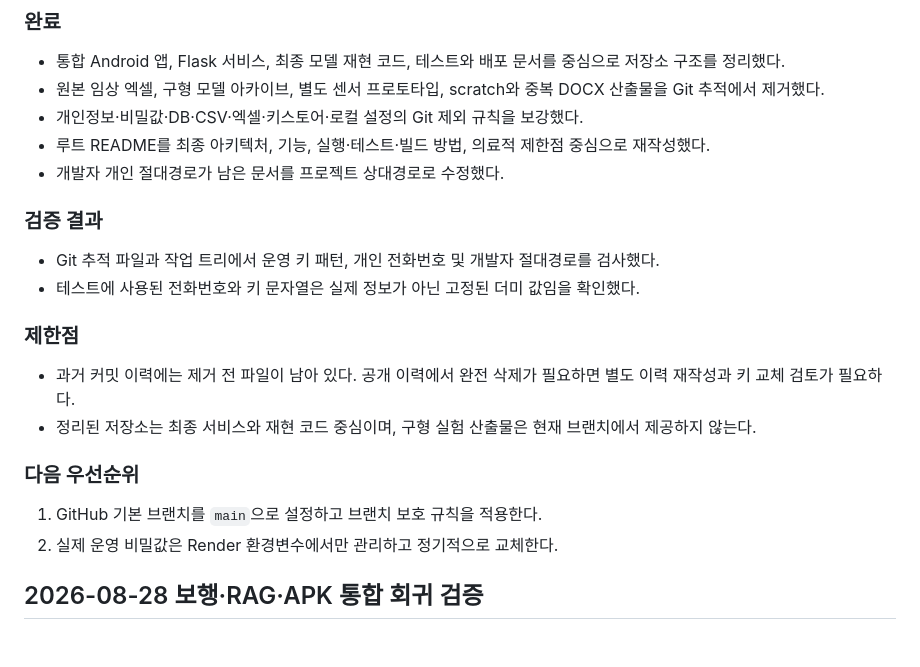
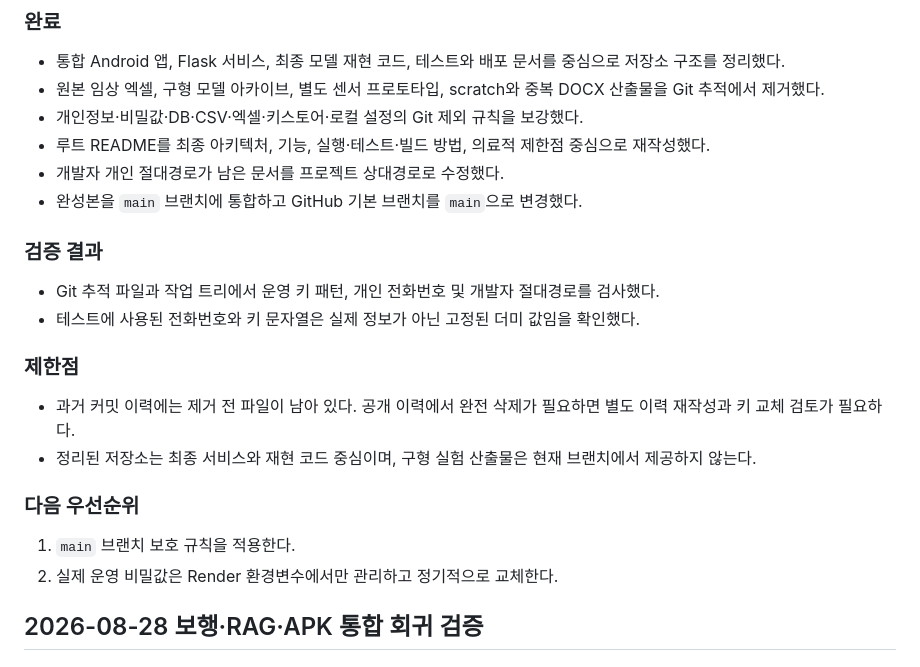
Before and after one commit to homilpat/finalinzi, a Markdown page: DEVELOPMENT_ROADMAP.md, the part around the change. Rendered like a GitHub page.

Commit message:
docs: record main branch consolidation

```diff
--- a/DEVELOPMENT_ROADMAP.md
+++ b/DEVELOPMENT_ROADMAP.md
@@ -9,6 +9,7 @@
 - 개인정보·비밀값·DB·CSV·엑셀·키스토어·로컬 설정의 Git 제외 규칙을 보강했다.
 - 루트 README를 최종 아키텍처, 기능, 실행·테스트·빌드 방법, 의료적 제한점 중심으로 재작성했다.
 - 개발자 개인 절대경로가 남은 문서를 프로젝트 상대경로로 수정했다.
+- 완성본을 `main` 브랜치에 통합하고 GitHub 기본 브랜치를 `main`으로 변경했다.
 
 ### 검증 결과
 
@@ -22,7 +23,7 @@
 
 ### 다음 우선순위
 
-1. GitHub 기본 브랜치를 `main`으로 설정하고 브랜치 보호 규칙을 적용한다.
+1. `main` 브랜치 보호 규칙을 적용한다.
 2. 실제 운영 비밀값은 Render 환경변수에서만 관리하고 정기적으로 교체한다.
 
 ## 2026-08-28 보행·RAG·APK 통합 회귀 검증
```
